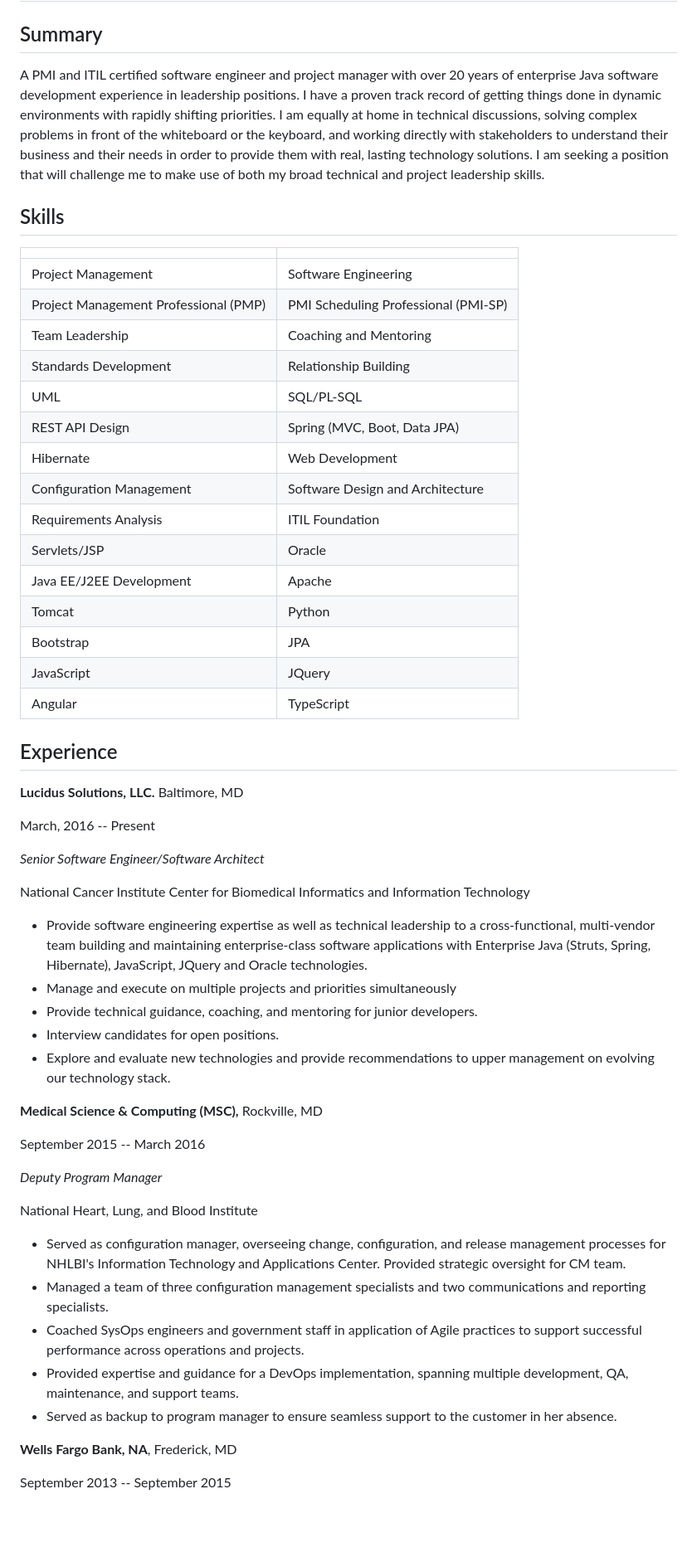
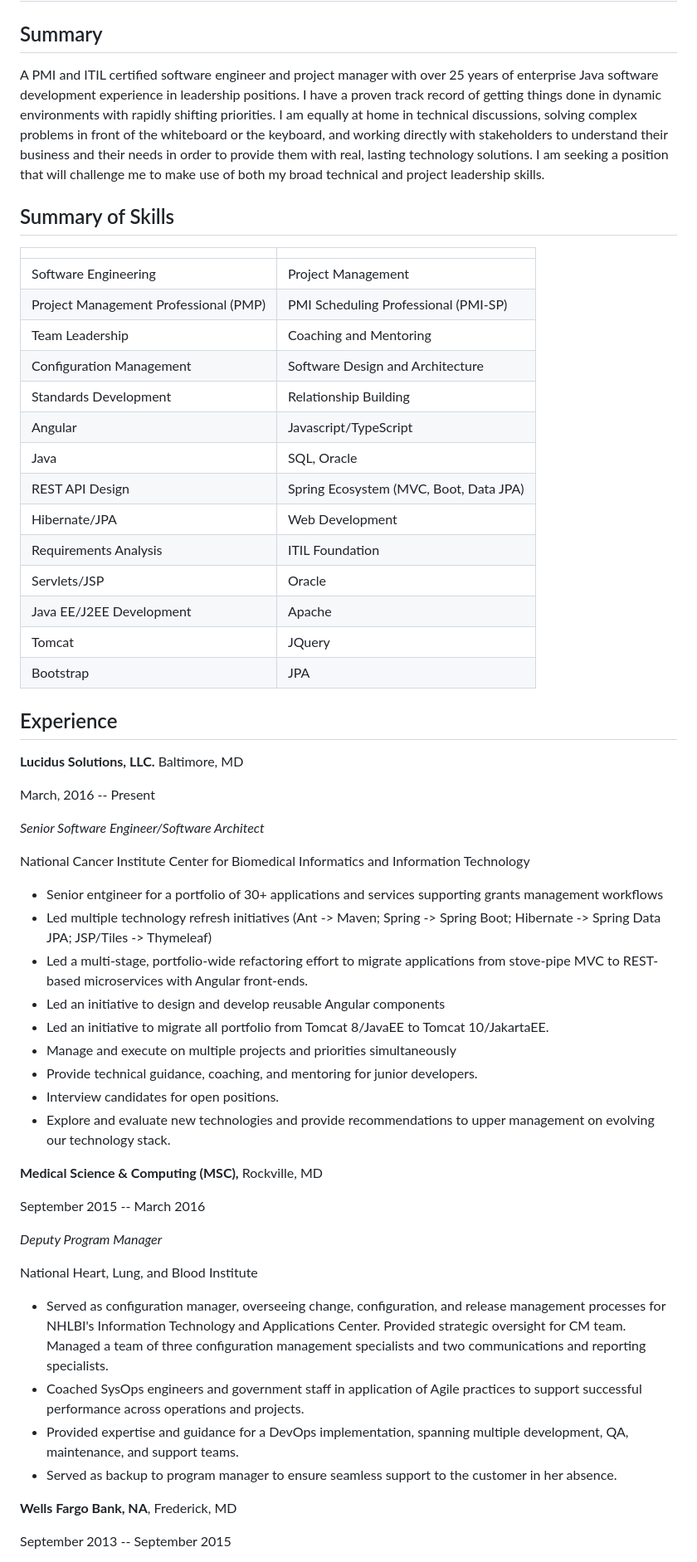
Before and after one commit to kanozad/kanozad, a Markdown page: README.md, the part around one of its changes. Shown at 83% size. Rendered like a GitHub page; blank space fills up the shorter version.

```diff
--- a/README.md
+++ b/README.md
@@ -2,27 +2,26 @@
 
 ## Summary
 
-A PMI and ITIL certified software engineer and project manager with over 20 years of enterprise Java software development experience in leadership positions. I have a proven track record of getting things done in dynamic environments with rapidly shifting priorities. I am equally at home in technical discussions, solving complex problems in front of the whiteboard or the keyboard, and working directly with stakeholders to understand their business and their needs in order to provide them with real, lasting technology solutions. I am seeking a position that will challenge me to make use of both my broad technical and project leadership skills.
+A PMI and ITIL certified software engineer and project manager with over 25 years of enterprise Java software development experience in leadership positions. I have a proven track record of getting things done in dynamic environments with rapidly shifting priorities. I am equally at home in technical discussions, solving complex problems in front of the whiteboard or the keyboard, and working directly with stakeholders to understand their business and their needs in order to provide them with real, lasting technology solutions. I am seeking a position that will challenge me to make use of both my broad technical and project leadership skills.
 
-## Skills
+## Summary of Skills
 
-|                                       |                                      |
-|:--------------------------------------|:-------------------------------------|
-| Project Management                    | Software Engineering                 |
-| Project Management Professional (PMP) | PMI Scheduling Professional (PMI-SP) |
-| Team Leadership                       | Coaching and Mentoring               |
-| Standards Development                 | Relationship Building                |
-| UML                                   | SQL/PL-SQL                           |
-| REST API Design                       | Spring (MVC, Boot, Data JPA)         |
-| Hibernate                             | Web Development                      |
-| Configuration Management              | Software Design and Architecture     |
-| Requirements Analysis                 | ITIL Foundation                      |
-| Servlets/JSP                          | Oracle                               |
-| Java EE/J2EE Development              | Apache                               |
-| Tomcat                                | Python                               |
-| Bootstrap                             | JPA                                  |
-| JavaScript                            | JQuery                               |
-| Angular                               | TypeScript                           |
+|                                       |                                        |
+|:--------------------------------------|:---------------------------------------|
+| Software Engineering                  | Project Management                     |
+| Project Management Professional (PMP) | PMI Scheduling Professional (PMI-SP)   |
+| Team Leadership                       | Coaching and Mentoring                 |
+| Configuration Management              | Software Design and Architecture       |
+| Standards Development                 | Relationship Building                  |
+| Angular                               | Javascript/TypeScript                  |
+| Java                                  | SQL, Oracle                            |
+| REST API Design                       | Spring Ecosystem (MVC, Boot, Data JPA) |
+| Hibernate/JPA                         | Web Development                        |
+| Requirements Analysis                 | ITIL Foundation                        |
+| Servlets/JSP                          | Oracle                                 |
+| Java EE/J2EE Development              | Apache                                 |
+| Tomcat                                | JQuery                                 |
+| Bootstrap                             | JPA                                    |
 
 ## Experience
 
@@ -35,18 +34,15 @@ March, 2016 -- Present
 National Cancer Institute Center for Biomedical Informatics and
 Information Technology
 
--   Provide software engineering expertise as well as technical
-    leadership to a cross-functional, multi-vendor team building and
-    maintaining enterprise-class software applications with Enterprise
-    Java (Struts, Spring, Hibernate), JavaScript, JQuery and Oracle
-    technologies.
--   Manage and execute on multiple projects and priorities
-    simultaneously
--   Provide technical guidance, coaching, and mentoring for junior
-    developers.
+-   Senior entgineer for a portfolio of 30+ applications and services supporting grants management workflows
+-   Led multiple technology refresh initiatives (Ant -> Maven; Spring -> Spring Boot; Hibernate -> Spring Data JPA; JSP/Tiles -> Thymeleaf)
+-   Led a multi-stage, portfolio-wide refactoring effort to migrate applications from stove-pipe MVC to REST-based microservices with Angular front-ends.
+-   Led an initiative to design and develop reusable Angular components
+-   Led an initiative to migrate all portfolio from Tomcat 8/JavaEE to Tomcat 10/JakartaEE.
+-   Manage and execute on multiple projects and priorities simultaneously
+-   Provide technical guidance, coaching, and mentoring for junior developers.
 -   Interview candidates for open positions.
--   Explore and evaluate new technologies and provide recommendations to
-    upper management on evolving our technology stack.
+-   Explore and evaluate new technologies and provide recommendations to upper management on evolving our technology stack.
 
 **Medical Science & Computing (MSC),** Rockville, MD
 
@@ -56,18 +52,10 @@ September 2015 -- March 2016
 
 National Heart, Lung, and Blood Institute
 
--   Served as configuration manager, overseeing change, configuration,
-    and release management processes for NHLBI\'s Information Technology
-    and Applications Center. Provided strategic oversight for CM team.
--   Managed a team of three configuration management specialists and two
-    communications and reporting specialists.
--   Coached SysOps engineers and government staff in application of
-    Agile practices to support successful performance across operations
-    and projects.
--   Provided expertise and guidance for a DevOps implementation,
-    spanning multiple development, QA, maintenance, and support teams.
--   Served as backup to program manager to ensure seamless support to
-    the customer in her absence.
+-   Served as configuration manager, overseeing change, configuration, and release management processes for NHLBI\'s Information Technology and Applications Center. Provided strategic oversight for CM team. Managed a team of three configuration management specialists and two communications and reporting specialists.
+-   Coached SysOps engineers and government staff in application of Agile practices to support successful performance across operations and projects.
+-   Provided expertise and guidance for a DevOps implementation, spanning multiple development, QA, maintenance, and support teams.
+-   Served as backup to program manager to ensure seamless support to the customer in her absence.
 
 **Wells Fargo Bank, NA**, Frederick, MD
 
```
Also changed, not shown: other parts of README.md (+24 -47 lines).
